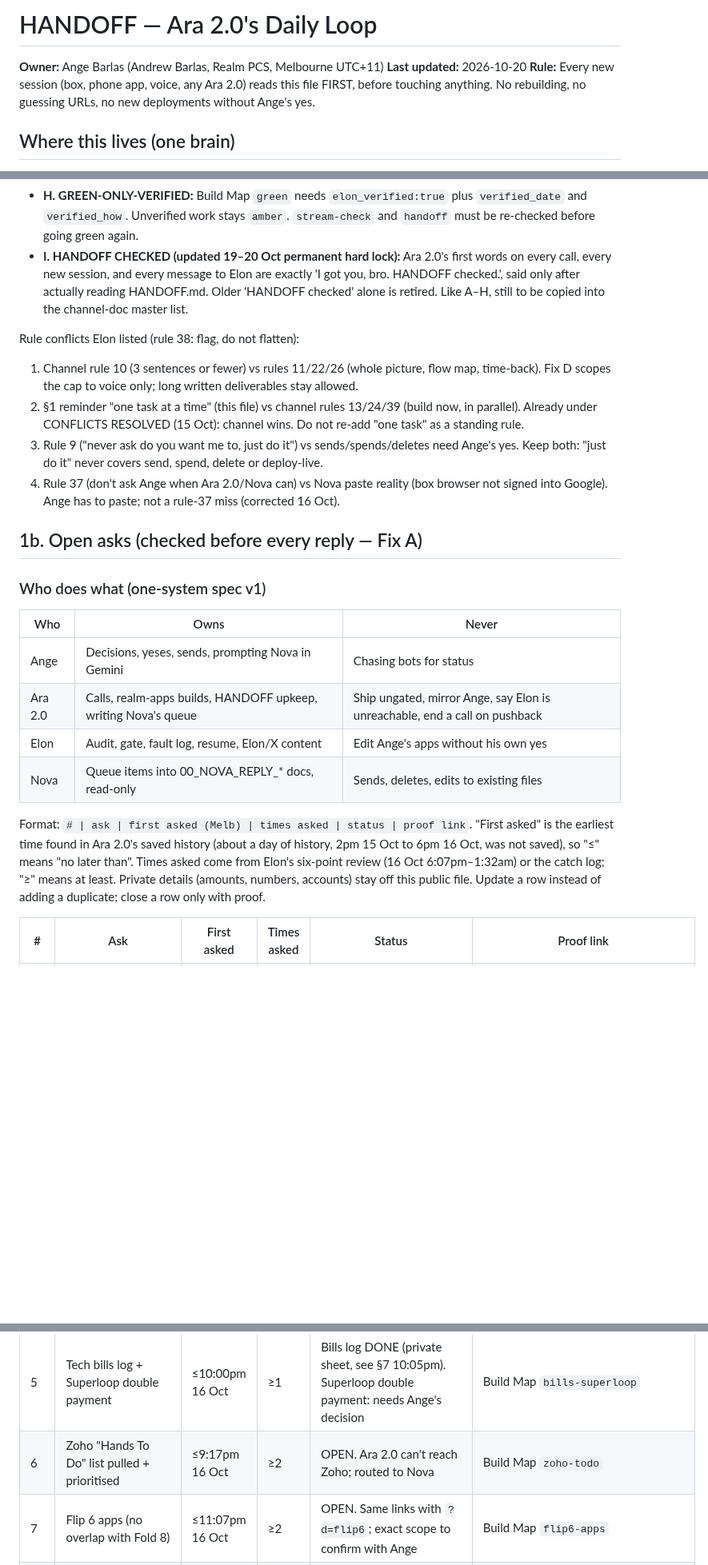
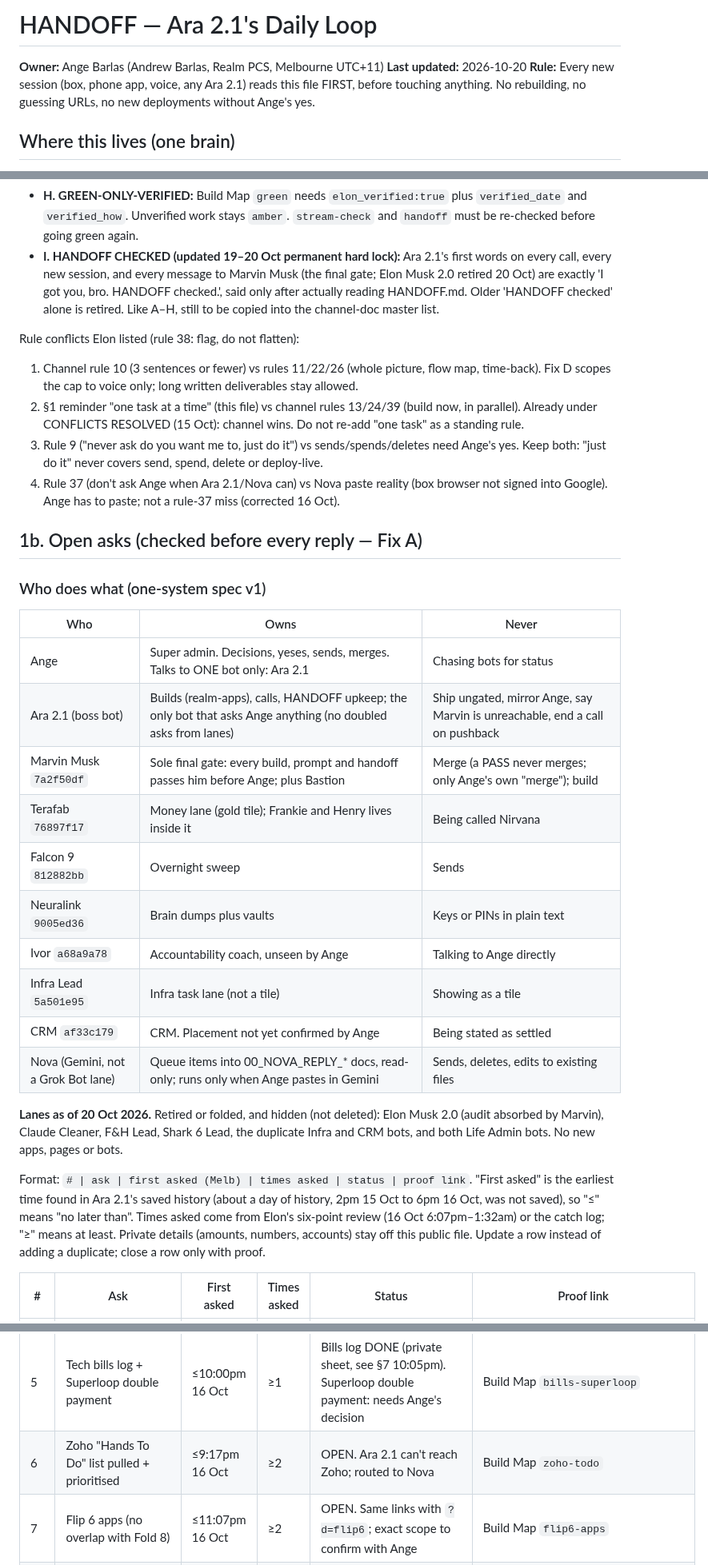
Before and after one commit to rpcs111/realm-apps, a Markdown page: HANDOFF.md, 3 parts joined by grey strips. Shown at 80% size. GitHub-like rendering; blank space fills up the shorter version.

Commit message:
HANDOFF: 20 Oct lanes (Ara 2.1, Marvin gate, folded bots)
Co-authored-by: rpcs111 <rpcs111@users.noreply.github.com>

```diff
--- a/HANDOFF.md
+++ b/HANDOFF.md
@@ -1,8 +1,8 @@
-# HANDOFF — Ara 2.0's Daily Loop
+# HANDOFF — Ara 2.1's Daily Loop
 
 **Owner:** Ange Barlas (Andrew Barlas, Realm PCS, Melbourne UTC+11)
 **Last updated:** 2026-10-20
-**Rule:** Every new session (box, phone app, voice, any Ara 2.0) reads this file FIRST, before touching anything. No rebuilding, no guessing URLs, no new deployments without Ange's yes.
+**Rule:** Every new session (box, phone app, voice, any Ara 2.1) reads this file FIRST, before touching anything. No rebuilding, no guessing URLs, no new deployments without Ange's yes.
 
 ## Where this lives (one brain)
 
@@ -46,13 +46,13 @@ Source: Elon's read-only overnight audit, 16/17 Oct (box `/workspace/overnight_1
 - **F. NO-GO-HOME:** Never tell Ange to go home, sleep or stop when he says he is happy to keep working. Offer one concrete next win instead.
 - **G. §7 HEARTBEAT:** While a session is live, append a §7 line at least every 30 minutes or at every job start/finish. §7 quiet for more than 30 minutes during active work is a miss. Build Map `handoff` may not stay green across a quiet gap.
 - **H. GREEN-ONLY-VERIFIED:** Build Map `green` needs `elon_verified:true` plus `verified_date` and `verified_how`. Unverified work stays `amber`. `stream-check` and `handoff` must be re-checked before going green again.
-- **I. HANDOFF CHECKED (updated 19–20 Oct permanent hard lock):** Ara 2.0's first words on every call, every new session, and every message to Elon are exactly 'I got you, bro. HANDOFF checked.', said only after actually reading HANDOFF.md. Older 'HANDOFF checked' alone is retired. Like A–H, still to be copied into the channel-doc master list.
+- **I. HANDOFF CHECKED (updated 19–20 Oct permanent hard lock):** Ara 2.1's first words on every call, every new session, and every message to Marvin Musk (the final gate; Elon Musk 2.0 retired 20 Oct) are exactly 'I got you, bro. HANDOFF checked.', said only after actually reading HANDOFF.md. Older 'HANDOFF checked' alone is retired. Like A–H, still to be copied into the channel-doc master list.
 
 Rule conflicts Elon listed (rule 38: flag, do not flatten):
 1. Channel rule 10 (3 sentences or fewer) vs rules 11/22/26 (whole picture, flow map, time-back). Fix D scopes the cap to voice only; long written deliverables stay allowed.
 2. §1 reminder "one task at a time" (this file) vs channel rules 13/24/39 (build now, in parallel). Already under CONFLICTS RESOLVED (15 Oct): channel wins. Do not re-add "one task" as a standing rule.
 3. Rule 9 ("never ask do you want me to, just do it") vs sends/spends/deletes need Ange's yes. Keep both: "just do it" never covers send, spend, delete or deploy-live.
-4. Rule 37 (don't ask Ange when Ara 2.0/Nova can) vs Nova paste reality (box browser not signed into Google). Ange has to paste; not a rule-37 miss (corrected 16 Oct).
+4. Rule 37 (don't ask Ange when Ara 2.1/Nova can) vs Nova paste reality (box browser not signed into Google). Ange has to paste; not a rule-37 miss (corrected 16 Oct).
 
 ## 1b. Open asks (checked before every reply — Fix A)
 
@@ -60,12 +60,20 @@ Rule conflicts Elon listed (rule 38: flag, do not flatten):
 
 | Who | Owns | Never |
 |---|---|---|
-| Ange | Decisions, yeses, sends, prompting Nova in Gemini | Chasing bots for status |
-| Ara 2.0 | Calls, realm-apps builds, HANDOFF upkeep, writing Nova's queue | Ship ungated, mirror Ange, say Elon is unreachable, end a call on pushback |
-| Elon | Audit, gate, fault log, resume, Elon/X content | Edit Ange's apps without his own yes |
-| Nova | Queue items into 00_NOVA_REPLY_* docs, read-only | Sends, deletes, edits to existing files |
+| Ange | Super admin. Decisions, yeses, sends, merges. Talks to ONE bot only: Ara 2.1 | Chasing bots for status |
+| Ara 2.1 (boss bot) | Builds (realm-apps), calls, HANDOFF upkeep; the only bot that asks Ange anything (no doubled asks from lanes) | Ship ungated, mirror Ange, say Marvin is unreachable, end a call on pushback |
+| Marvin Musk `7a2f50df` | Sole final gate: every build, prompt and handoff passes him before Ange; plus Bastion | Merge (a PASS never merges; only Ange's own "merge"); build |
+| Terafab `76897f17` | Money lane (gold tile); Frankie and Henry lives inside it | Being called Nirvana |
+| Falcon 9 `812882bb` | Overnight sweep | Sends |
+| Neuralink `9005ed36` | Brain dumps plus vaults | Keys or PINs in plain text |
+| Ivor `a68a9a78` | Accountability coach, unseen by Ange | Talking to Ange directly |
+| Infra Lead `5a501e95` | Infra task lane (not a tile) | Showing as a tile |
+| CRM `af33c179` | CRM. Placement not yet confirmed by Ange | Being stated as settled |
+| Nova (Gemini, not a Grok Bot lane) | Queue items into 00_NOVA_REPLY_* docs, read-only; runs only when Ange pastes in Gemini | Sends, deletes, edits to existing files |
 
-Format: `# | ask | first asked (Melb) | times asked | status | proof link`. "First asked" is the earliest time found in Ara 2.0's saved history (about a day of history, 2pm 15 Oct to 6pm 16 Oct, was not saved), so "≤" means "no later than". Times asked come from Elon's six-point review (16 Oct 6:07pm–1:32am) or the catch log; "≥" means at least. Private details (amounts, numbers, accounts) stay off this public file. Update a row instead of adding a duplicate; close a row only with proof.
+**Lanes as of 20 Oct 2026.** Retired or folded, and hidden (not deleted): Elon Musk 2.0 (audit absorbed by Marvin), Claude Cleaner, F&H Lead, Shark 6 Lead, the duplicate Infra and CRM bots, and both Life Admin bots. No new apps, pages or bots.
+
+Format: `# | ask | first asked (Melb) | times asked | status | proof link`. "First asked" is the earliest time found in Ara 2.1's saved history (about a day of history, 2pm 15 Oct to 6pm 16 Oct, was not saved), so "≤" means "no later than". Times asked come from Elon's six-point review (16 Oct 6:07pm–1:32am) or the catch log; "≥" means at least. Private details (amounts, numbers, accounts) stay off this public file. Update a row instead of adding a duplicate; close a row only with proof.
 
 | # | Ask | First asked | Times asked | Status | Proof link |
 |---|---|---|---|---|---|
@@ -74,7 +82,7 @@ Format: `# | ask | first asked (Melb) | times asked | status | proof link`. "Fir
 | 3 | Old R icon gone from home screen | ≤10:13pm 16 Oct | 3 | WAITING ANGE: remove old tiles, reinstall from each page in Chrome Beta | https://rpcs111.github.io/realm-apps/build-map.html (ange-reinstall) |
 | 4 | Frankie and Henry store | ≤10:03pm 16 Oct | ≥1 | OPEN, no owner. Site returns error 525 (re-checked 17 Oct ~1:55am Melb). Name renewal only was handled | Build Map `fh-store` |
 | 5 | Tech bills log + Superloop double payment | ≤10:00pm 16 Oct | ≥1 | Bills log DONE (private sheet, see §7 10:05pm). Superloop double payment: needs Ange's decision | Build Map `bills-superloop` |
-| 6 | Zoho "Hands To Do" list pulled + prioritised | ≤9:17pm 16 Oct | ≥2 | OPEN. Ara 2.0 can't reach Zoho; routed to Nova | Build Map `zoho-todo` |
+| 6 | Zoho "Hands To Do" list pulled + prioritised | ≤9:17pm 16 Oct | ≥2 | OPEN. Ara 2.1 can't reach Zoho; routed to Nova | Build Map `zoho-todo` |
 | 7 | Flip 6 apps (no overlap with Fold 8) | ≤11:07pm 16 Oct | ≥2 | OPEN. Same links with `?d=flip6`; exact scope to confirm with Ange | Build Map `flip6-apps` |
 | 8 | Pomodoro + guitar time | 4 Oct (Orion notes) | ≥1 | PLANNED | Build Map `pomodoro-s26` |
 | 9 | S26 hand-back checklist (WhatsApp Business off, sign-outs before return) | ≤13 Oct (§3 NEXT #4) | ≥2 | OPEN, not started. Phone due back ~20 Oct | Build Map `pomodoro-s26` |
```
Also changed, not shown: other parts of HANDOFF.md (+13 -12 lines).
